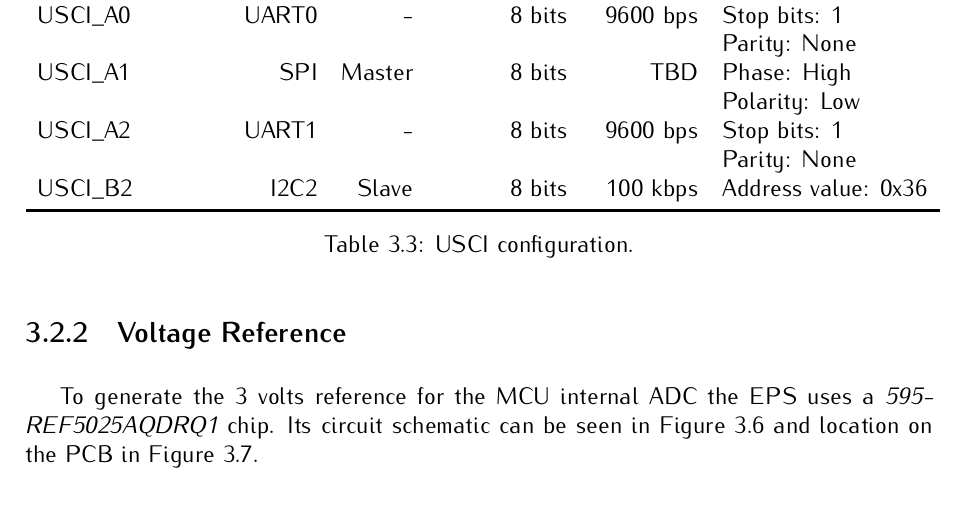
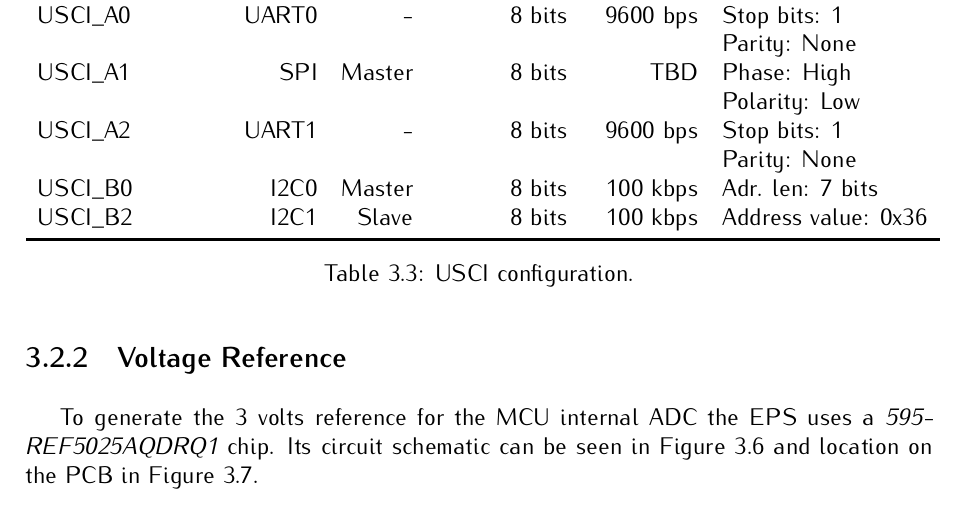
Before and after one commit to spacelab-ufsc/eps2, a LaTeX book (doc/main.tex, which reads doc/chapters/hardware.tex): part of page 24 of 72, cut so that both start at the same text. Compiled offline with pdfLaTeX.

```diff
--- a/doc/chapters/hardware.tex
+++ b/doc/chapters/hardware.tex
@@ -121,7 +121,8 @@
                            &                           &               &                      &                    & Polarity: Low \\
         USCI\_A2           & UART1                     & -             & 8 bits               & 9600 bps           & Stop bits: 1 \\
                            &                           &               &                      &                    & Parity: None \\
-        USCI\_B2           & I2C2                      & Slave         & 8 bits               & 100 kbps           & Address value: 0x36 \\
+        USCI\_B0           & I2C0                      & Master        & 8 bits               & 100 kbps           & Adr. len: 7 bits \\
+        USCI\_B2           & I2C1                      & Slave         & 8 bits               & 100 kbps           & Address value: 0x36 \\
         \bottomrule[1.5pt]
     \end{tabular}
     \caption{USCI configuration.}
```
Also changed, not shown: doc/chapters/assembly.tex (+1 -1 lines), doc/chapters/firmware.tex (+1 -1 lines), doc/chapters/instructions.tex (+2 -2 lines), doc/chapters/introduction.tex (+1 -1 lines), doc/chapters/references.tex (+1 -1 lines), doc/chapters/system_overview.tex (+1 -1 lines), doc/chapters/tests.tex (+1 -1 lines), doc/header/titlepage.tex (+1 -1 lines), doc/main.tex (+2 -2 lines), doc/chapters/hardware.tex (2 more changed lines).
